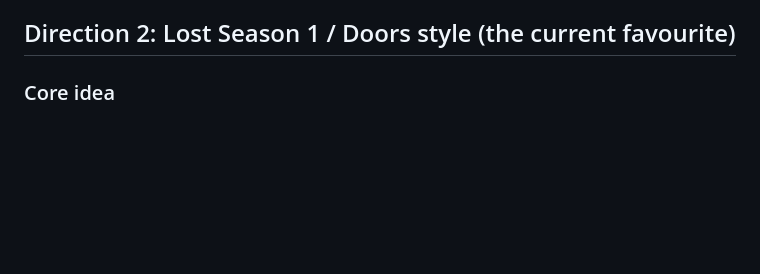
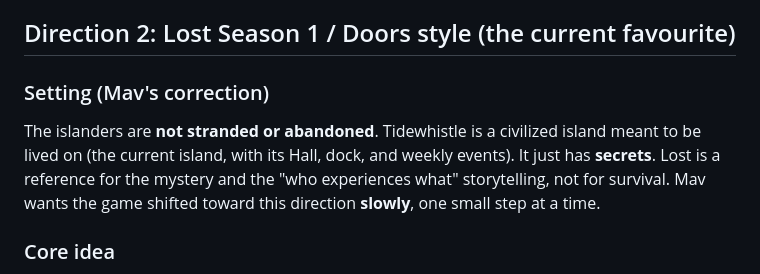
Before and after one commit to Bolekdemir/SimulationTest, a Markdown page: docs/DESIGN.md, the part around the change. GitHub-like rendering; blank space fills up the shorter version.

Commit message:
Design notes: the island is civilized, not a castaway setting
Co-Authored-By: Claude Sonnet 5.5 <noreply@anthropic.com>
Claude-Session: https://claude.ai/code/session_01E1rjRVvD3dvSh5pk98kW9G

```diff
--- a/docs/DESIGN.md
+++ b/docs/DESIGN.md
@@ -19,6 +19,9 @@ Release checks still to do: are the islanders based on real people (get their OK
 - Notes from the chat: powers-by-tier and a Faith currency are good fits. The tourist/resort theme moves away from the named-islander focus, and the top tier is the "mess with people" style Mav said there are too many of.
 
 ## Direction 2: Lost Season 1 / Doors style (the current favourite)
+
+### Setting (Mav's correction)
+The islanders are **not stranded or abandoned**. Tidewhistle is a civilized island meant to be lived on (the current island, with its Hall, dock, and weekly events). It just has **secrets**. Lost is a reference for the mystery and the "who experiences what" storytelling, not for survival. Mav wants the game shifted toward this direction **slowly**, one small step at a time.
 
 ### Core idea
 - Caretaker tone. Mav does not want another "mess with people" game.
```
